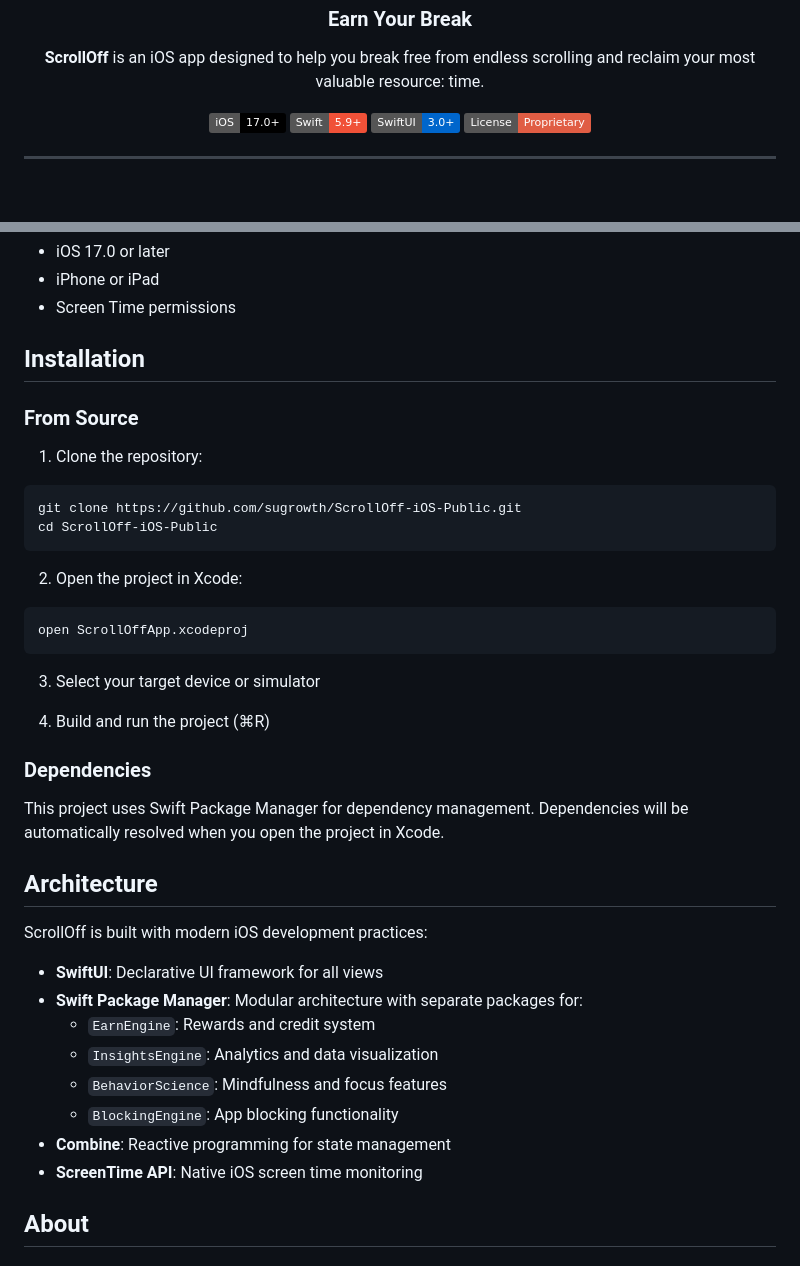
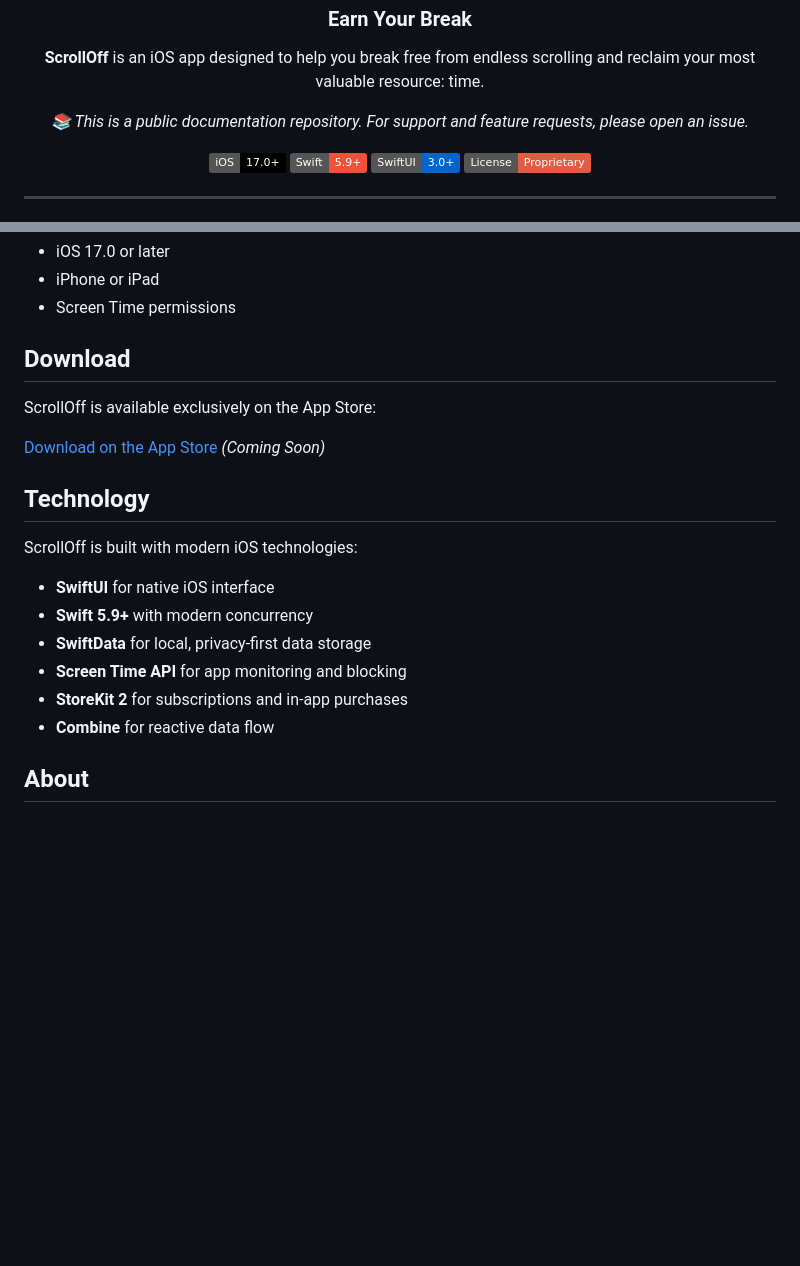
Before and after one commit to sugrowth/ScrollOff-iOS-Public, a Markdown page: README.md, 2 parts joined by grey strips. Rendered like a GitHub page; badges without logos; blank space fills up the shorter version.

Commit message:
Remove installation instructions - app is App Store only

````diff
--- a/README.md
+++ b/README.md
@@ -6,6 +6,8 @@
   <p>
     <strong>ScrollOff</strong> is an iOS app designed to help you break free from endless scrolling and reclaim your most valuable resource: time.
   </p>
+
+  <p><em>📚 This is a public documentation repository. For support and feature requests, please open an issue.</em></p>
 
   [![iOS](https://img.shields.io/badge/iOS-17.0+-000000?style=flat&logo=apple&logoColor=white)](https://www.apple.com/ios/)
   [![Swift](https://img.shields.io/badge/Swift-5.9+-F05138?style=flat&logo=swift&logoColor=white)](https://swift.org)
@@ -103,41 +105,22 @@ Earn credits by staying away from blocked apps (5 minutes earned per hour of sta
 - iPhone or iPad
 - Screen Time permissions
 
-## Installation
+## Download
 
-### From Source
+ScrollOff is available exclusively on the App Store:
 
-1. Clone the repository:
-```bash
-git clone https://github.com/sugrowth/ScrollOff-iOS-Public.git
-cd ScrollOff-iOS-Public
-```
+[Download on the App Store](https://apps.apple.com/app/scrolloff/id6738455506) _(Coming Soon)_
 
-2. Open the project in Xcode:
-```bash
-open ScrollOffApp.xcodeproj
-```
+## Technology
 
-3. Select your target device or simulator
+ScrollOff is built with modern iOS technologies:
 
-4. Build and run the project (⌘R)
-
-### Dependencies
-
-This project uses Swift Package Manager for dependency management. Dependencies will be automatically resolved when you open the project in Xcode.
-
-## Architecture
-
-ScrollOff is built with modern iOS development practices:
-
-- **SwiftUI**: Declarative UI framework for all views
-- **Swift Package Manager**: Modular architecture with separate packages for:
-  - `EarnEngine`: Rewards and credit system
-  - `InsightsEngine`: Analytics and data visualization
-  - `BehaviorScience`: Mindfulness and focus features
-  - `BlockingEngine`: App blocking functionality
-- **Combine**: Reactive programming for state management
-- **ScreenTime API**: Native iOS screen time monitoring
+- **SwiftUI** for native iOS interface
+- **Swift 5.9+** with modern concurrency
+- **SwiftData** for local, privacy-first data storage
+- **Screen Time API** for app monitoring and blocking
+- **StoreKit 2** for subscriptions and in-app purchases
+- **Combine** for reactive data flow
 
 ## About
 
````
